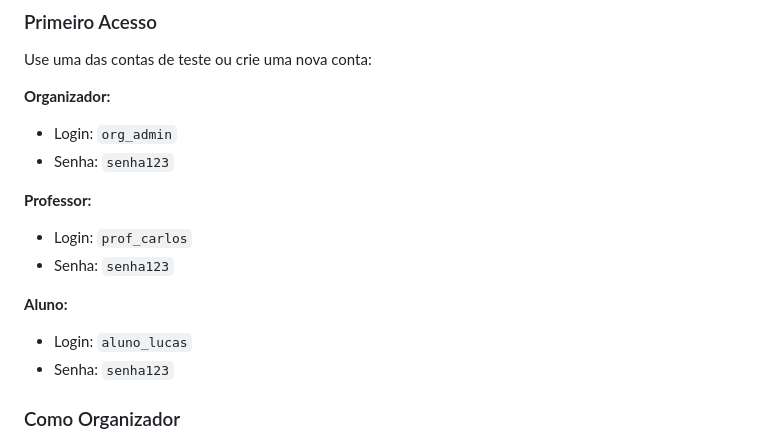
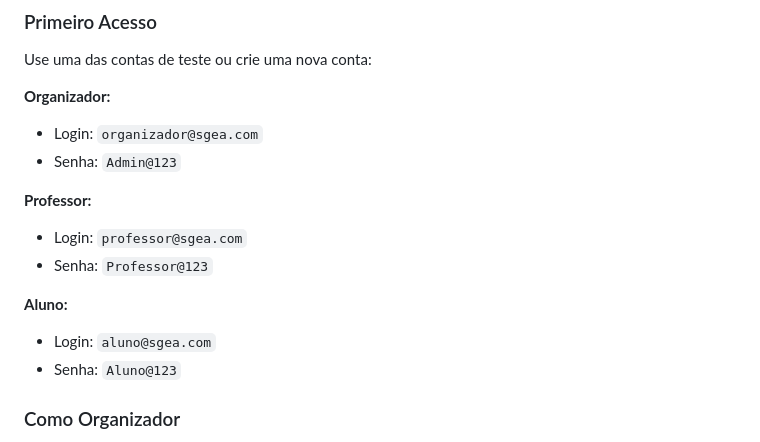
Before and after one commit to R1t7/Eventify, a Markdown page: README.md, the part around the change. Drawn GitHub-style.

Commit message:
Revise user login details in README
Updated login credentials for users in README.

```diff
--- a/README.md
+++ b/README.md
@@ -138,16 +138,16 @@ python manage.py runserver
 Use uma das contas de teste ou crie uma nova conta:
 
 **Organizador:**
-- Login: `org_admin`
-- Senha: `senha123`
+- Login: `organizador@sgea.com`
+- Senha: `Admin@123`
 
 **Professor:**
-- Login: `prof_carlos`
-- Senha: `senha123`
+- Login: `professor@sgea.com`
+- Senha: `Professor@123`
 
 **Aluno:**
-- Login: `aluno_lucas`
-- Senha: `senha123`
+- Login: `aluno@sgea.com`
+- Senha: `Aluno@123`
 
 ### Como Organizador
 
```
